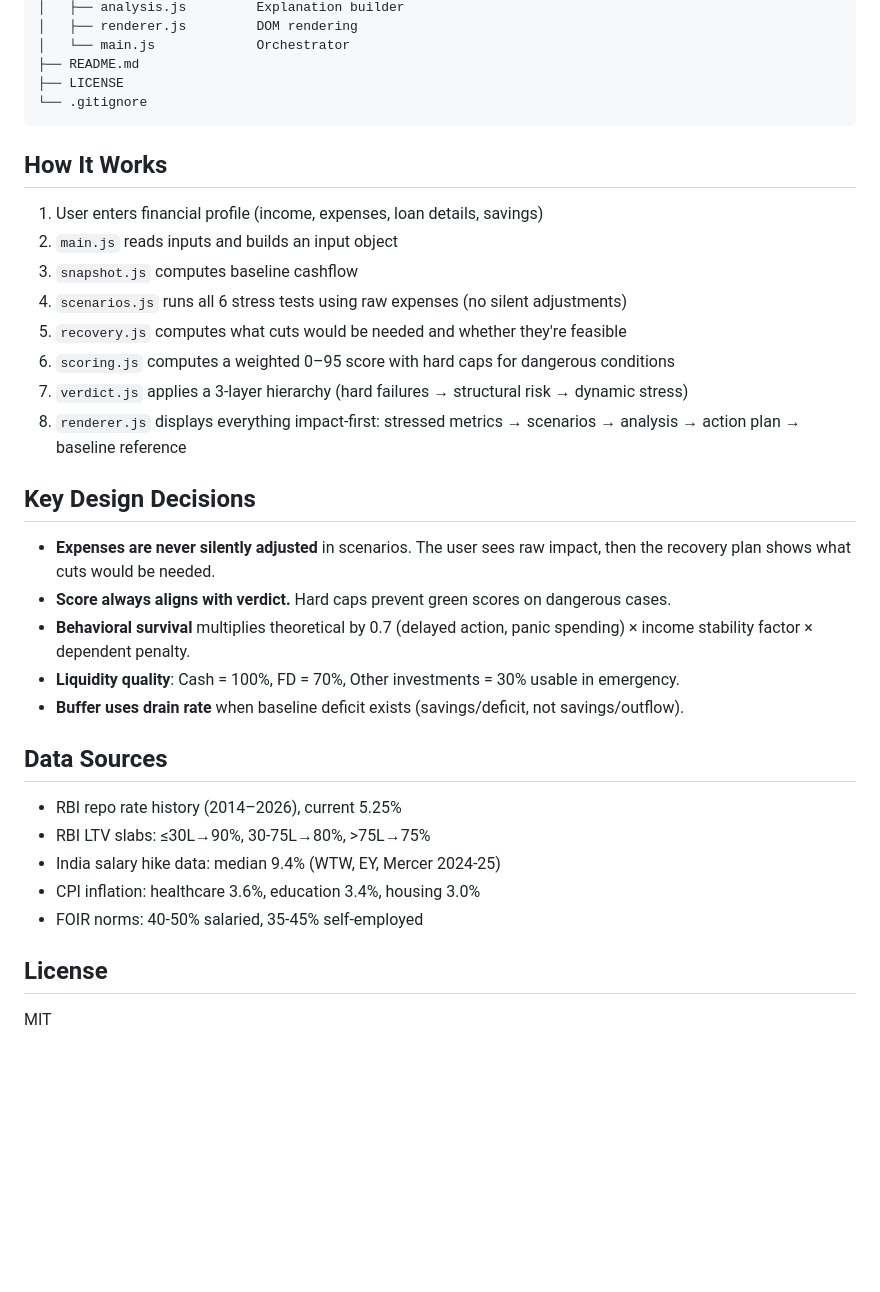
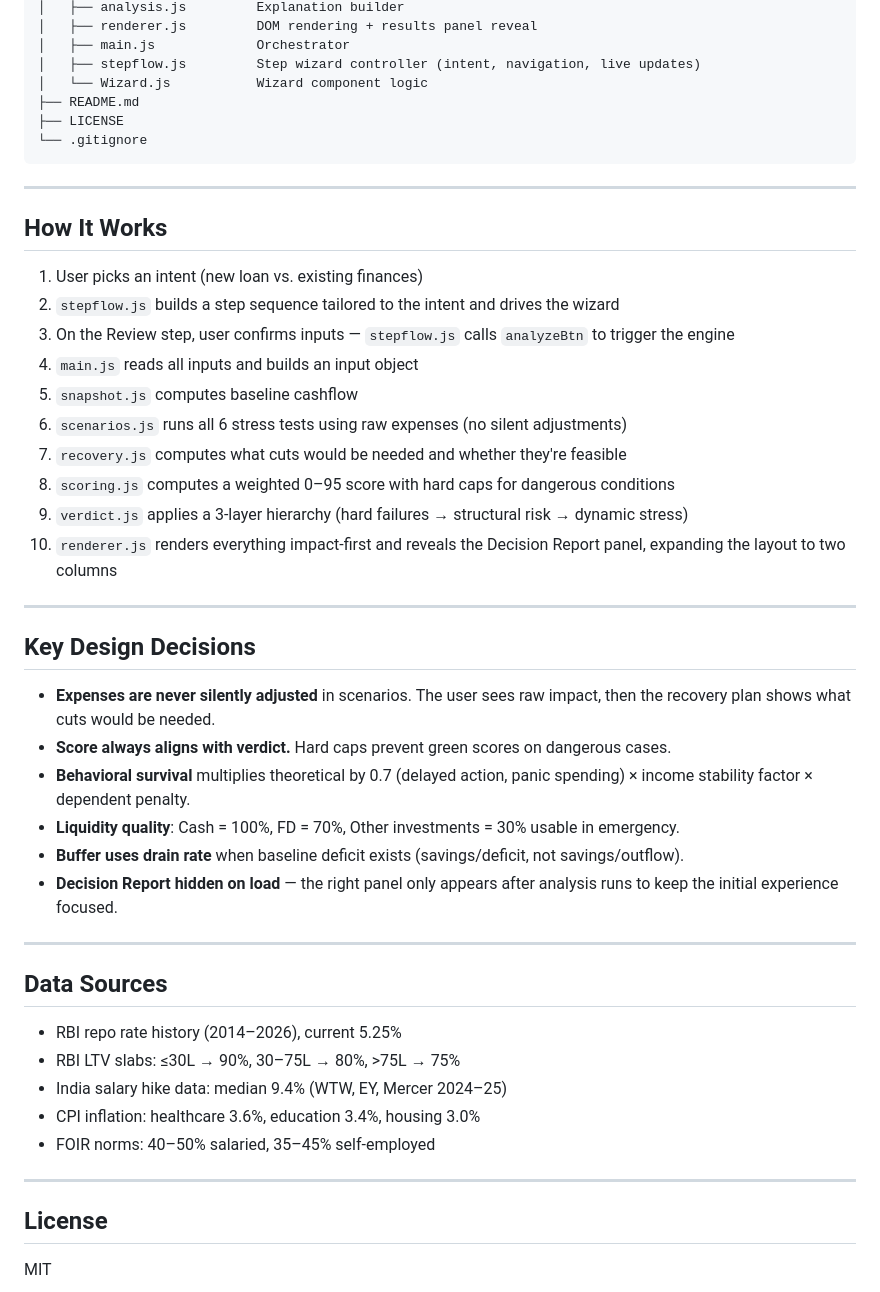
Before and after one commit to akhiii07/loan-decision-engine, a Markdown page: README.md, the part around one of its changes. GitHub-like rendering; blank space fills up the shorter version.

````diff
--- a/README.md
+++ b/README.md
@@ -46,21 +84,29 @@ loan-decision-engine/
 │   ├── analysis.js         Explanation builder
-│   ├── renderer.js         DOM rendering
-│   └── main.js             Orchestrator
+│   ├── renderer.js         DOM rendering + results panel reveal
+│   ├── main.js             Orchestrator
+│   ├── stepflow.js         Step wizard controller (intent, navigation, live updates)
+│   └── Wizard.js           Wizard component logic
 ├── README.md
 ├── LICENSE
 └── .gitignore
 ```
 
+---
+
 ## How It Works
 
-1. User enters financial profile (income, expenses, loan details, savings)
-2. `main.js` reads inputs and builds an input object
-3. `snapshot.js` computes baseline cashflow
-4. `scenarios.js` runs all 6 stress tests using raw expenses (no silent adjustments)
-5. `recovery.js` computes what cuts would be needed and whether they're feasible
-6. `scoring.js` computes a weighted 0–95 score with hard caps for dangerous conditions
-7. `verdict.js` applies a 3-layer hierarchy (hard failures → structural risk → dynamic stress)
-8. `renderer.js` displays everything impact-first: stressed metrics → scenarios → analysis → action plan → baseline reference
+1. User picks an intent (new loan vs. existing finances)
+2. `stepflow.js` builds a step sequence tailored to the intent and drives the wizard
+3. On the Review step, user confirms inputs — `stepflow.js` calls `analyzeBtn` to trigger the engine
+4. `main.js` reads all inputs and builds an input object
+5. `snapshot.js` computes baseline cashflow
+6. `scenarios.js` runs all 6 stress tests using raw expenses (no silent adjustments)
+7. `recovery.js` computes what cuts would be needed and whether they're feasible
+8. `scoring.js` computes a weighted 0–95 score with hard caps for dangerous conditions
+9. `verdict.js` applies a 3-layer hierarchy (hard failures → structural risk → dynamic stress)
+10. `renderer.js` renders everything impact-first and reveals the Decision Report panel, expanding the layout to two columns
+
+---
 
 ## Key Design Decisions
 
@@ -69,14 +115,19 @@ loan-decision-engine/
 - **Behavioral survival** multiplies theoretical by 0.7 (delayed action, panic spending) × income stability factor × dependent penalty.
 - **Liquidity quality**: Cash = 100%, FD = 70%, Other investments = 30% usable in emergency.
 - **Buffer uses drain rate** when baseline deficit exists (savings/deficit, not savings/outflow).
+- **Decision Report hidden on load** — the right panel only appears after analysis runs to keep the initial experience focused.
+
+---
 
 ## Data Sources
 
 - RBI repo rate history (2014–2026), current 5.25%
-- RBI LTV slabs: ≤30L→90%, 30-75L→80%, >75L→75%
-- India salary hike data: median 9.4% (WTW, EY, Mercer 2024-25)
+- RBI LTV slabs: ≤30L → 90%, 30–75L → 80%, >75L → 75%
+- India salary hike data: median 9.4% (WTW, EY, Mercer 2024–25)
 - CPI inflation: healthcare 3.6%, education 3.4%, housing 3.0%
-- FOIR norms: 40-50% salaried, 35-45% self-employed
+- FOIR norms: 40–50% salaried, 35–45% self-employed
+
+---
 
 ## License
 
````
Also changed, not shown: other parts of README.md (+47 -9 lines).
